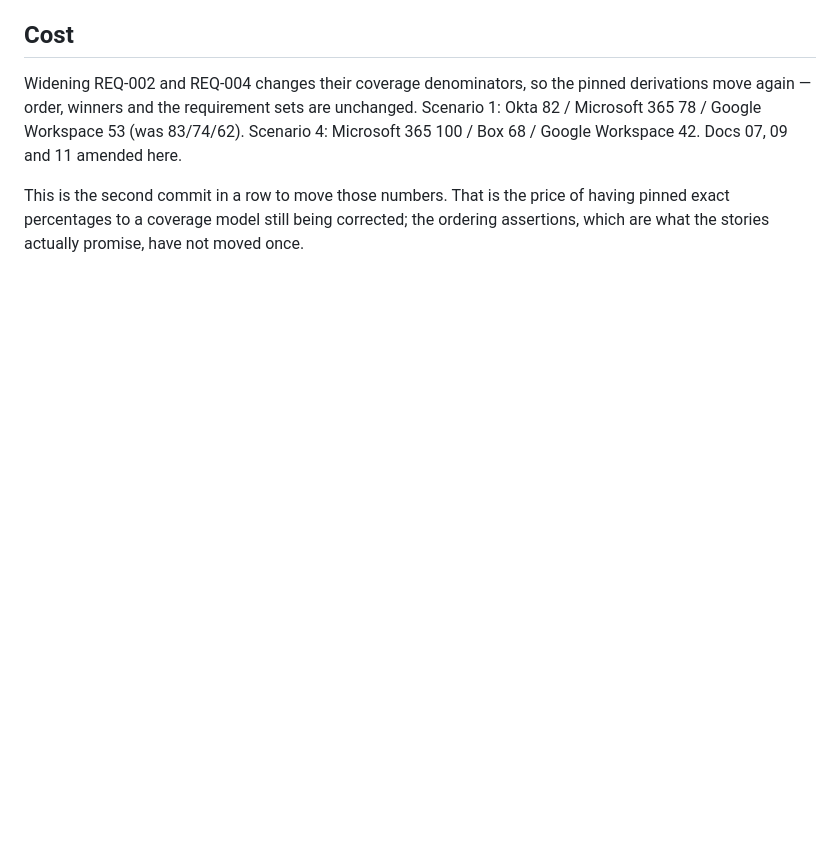
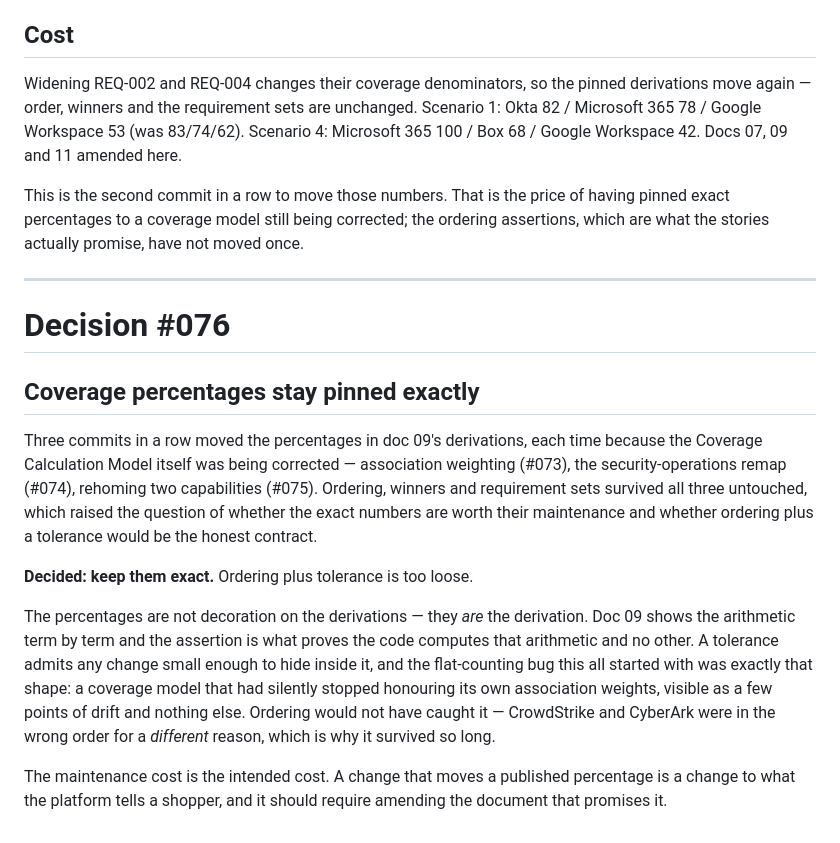
Before and after one commit to dinesh160291/smartreco-agent, a Markdown page: docs/core/decision-log.md, the part around the change. GitHub-like rendering; blank space fills up the shorter version.

Commit message:
Decision #076: coverage percentages stay pinned exactly
Three commits moved doc 09's percentages while ordering, winners and
requirement sets survived all three, raising whether the exact numbers earn
their maintenance. They do: the percentages are the derivation, not decoration
on it, and a tolerance admits any change small enough to hide inside it. The
flat-counting bug that started this work was exactly that shape — a coverage
model that had stopped honouring its own association weights, visible as a few
points of drift and nothing else. Ordering would not have caught it.

Co-Authored-By: Claude Opus 5 (1M context) <noreply@anthropic.com>

```diff
--- a/docs/core/decision-log.md
+++ b/docs/core/decision-log.md
@@ -3808,3 +3808,31 @@ This is the second commit in a row to move those numbers. That is the price of
 having pinned exact percentages to a coverage model still being corrected; the
 ordering assertions, which are what the stories actually promise, have not moved
 once.
+
+---
+
+# Decision #076
+
+## Coverage percentages stay pinned exactly
+
+Three commits in a row moved the percentages in doc 09's derivations, each time
+because the Coverage Calculation Model itself was being corrected — association
+weighting (#073), the security-operations remap (#074), rehoming two capabilities
+(#075). Ordering, winners and requirement sets survived all three untouched,
+which raised the question of whether the exact numbers are worth their
+maintenance and whether ordering plus a tolerance would be the honest contract.
+
+**Decided: keep them exact.** Ordering plus tolerance is too loose.
+
+The percentages are not decoration on the derivations — they *are* the
+derivation. Doc 09 shows the arithmetic term by term and the assertion is what
+proves the code computes that arithmetic and no other. A tolerance admits any
+change small enough to hide inside it, and the flat-counting bug this all started
+with was exactly that shape: a coverage model that had silently stopped honouring
+its own association weights, visible as a few points of drift and nothing else.
+Ordering would not have caught it — CrowdStrike and CyberArk were in the wrong
+order for a *different* reason, which is why it survived so long.
+
+The maintenance cost is the intended cost. A change that moves a published
+percentage is a change to what the platform tells a shopper, and it should
+require amending the document that promises it.
```
